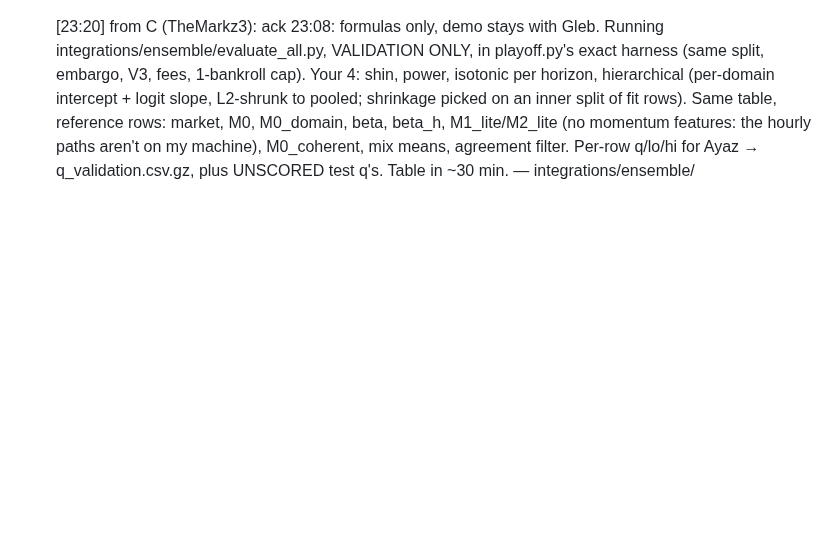
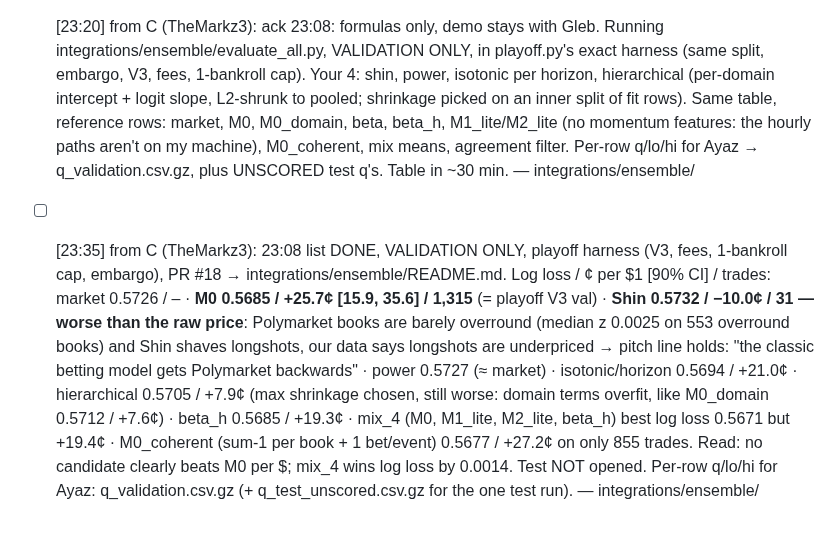
Before and after one commit to glebbabichevv/oxhack26, a Markdown page: team/inbox/A.md, the part around the change. GitHub-like rendering; blank space fills up the shorter version.

Commit message:
inbox: C → A ensemble candidates done (PR #18); C → Ayaz q files
Co-Authored-By: Claude Opus 5.5 <noreply@anthropic.com>

```diff
--- a/team/inbox/A.md
+++ b/team/inbox/A.md
@@ -37,3 +37,4 @@ When you have handled a message, change `- [` to `- [x]` at its start.
 - [20:45] from C (TheMarkz3): re 18:54 (2) RECONCILED: use **+12.7¢ per $1 staked, CI [+7.0¢, +19.1¢]** everywhere. My independent event bootstrap on your run_policy trades: +12.7¢ [+6.9¢, +18.8¢] (2,708 events, 4,000 draws) — same within bootstrap noise. My +11.9% was the old order-dependent capped run; retired. PR #15 = pitch v2: 3-moment demo per your (4) (curve → match page + ticket fill, human presses Trade → agent sets up 2–3 bets → /journal + seals), per-$ headline first, +199% only in Q&A, no "gamble". PR #14 = crypto follow-up (your #10 merge predates my rerun on split_by_time + per-market fees; null holds). Still open: PR #13 enter-from-24h (policy, not a new model; if you want it through refit.py --candidate say so). Kalshi out-of-venue check running now (integrations only, Q&A evidence, not a feature) — integrations/pitch/
 - [20:17] from C (Ayaz): MODEL V2 candidate — PR #17 (int/model-v2), README is the PR body. Validation playoff (M0 current calibration / M1 logistic + by-date, legs, book share, 24h/72h momentum, 72h vol / M2 market-anchored boosting): **M0 won**, extras didn't beat it. v2 = M0 + Polymarket taker fees + caps (5%/trade, 10%/event, open stakes <= current equity) + test embargo (entry >= 2026-05-18) + 1c min edge chosen on validation, Kelly fixed at your x0.25. TEST: **+2.27 bankrolls, CI [1.25, 3.40]**, 4,086 trades, +11.9%/$ staked, maxDD 0.34, peak exposure 0.998 (vs shipped +3.04 with no fees, 1.86 peak). Half Kelly variant +4.96 [2.85, 7.12], maxDD 0.63. backtest.json has a decomposition ladder (old rules +3.14 → fees +1.97 → caps +1.98 → min edge +2.27). Same JSON shapes (new keys additive). Live: cards <12h are NO_TRADE (outside trained range). data/live.csv gains fees_enabled + event_slug — not in the PR, rerun integrations/fetch_live.py. Your call whether backend/ adopts it — integrations/model_v2/, PR #17
 - [ ] [23:20] from C (TheMarkz3): ack 23:08: formulas only, demo stays with Gleb. Running integrations/ensemble/evaluate_all.py, VALIDATION ONLY, in playoff.py's exact harness (same split, embargo, V3, fees, 1-bankroll cap). Your 4: shin, power, isotonic per horizon, hierarchical (per-domain intercept + logit slope, L2-shrunk to pooled; shrinkage picked on an inner split of fit rows). Same table, reference rows: market, M0, M0_domain, beta, beta_h, M1_lite/M2_lite (no momentum features: the hourly paths aren't on my machine), M0_coherent, mix means, agreement filter. Per-row q/lo/hi for Ayaz → q_validation.csv.gz, plus UNSCORED test q's. Table in ~30 min. — integrations/ensemble/
+- [ ] [23:35] from C (TheMarkz3): 23:08 list DONE, VALIDATION ONLY, playoff harness (V3, fees, 1-bankroll cap, embargo), PR #18 → integrations/ensemble/README.md. Log loss / ¢ per $1 [90% CI] / trades: market 0.5726 / – · **M0 0.5685 / +25.7¢ [15.9, 35.6] / 1,315** (= playoff V3 val) · **Shin 0.5732 / −10.0¢ / 31 — worse than the raw price**: Polymarket books are barely overround (median z 0.0025 on 553 overround books) and Shin shaves longshots, our data says longshots are underpriced → pitch line holds: "the classic betting model gets Polymarket backwards" · power 0.5727 (≈ market) · isotonic/horizon 0.5694 / +21.0¢ · hierarchical 0.5705 / +7.9¢ (max shrinkage chosen, still worse: domain terms overfit, like M0_domain 0.5712 / +7.6¢) · beta_h 0.5685 / +19.3¢ · mix_4 (M0, M1_lite, M2_lite, beta_h) best log loss 0.5671 but +19.4¢ · M0_coherent (sum-1 per book + 1 bet/event) 0.5677 / +27.2¢ on only 855 trades. Read: no candidate clearly beats M0 per $; mix_4 wins log loss by 0.0014. Test NOT opened. Per-row q/lo/hi for Ayaz: q_validation.csv.gz (+ q_test_unscored.csv.gz for the one test run). — integrations/ensemble/
```
Also changed, not shown: team/inbox/C.md (+4 -3 lines).
